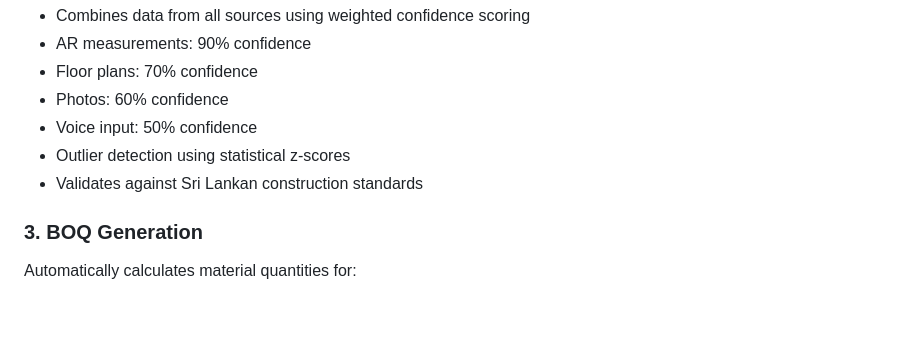
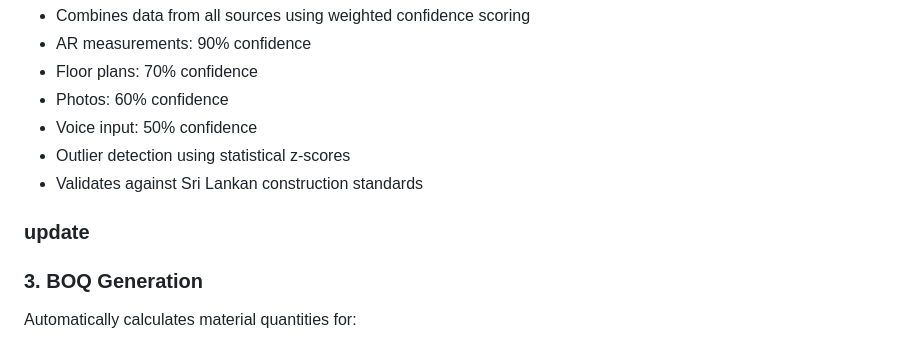
Before and after one commit to BMadhushan18/Material_Estimate_Component_Bawantha, a Markdown page: MULTIMODAL_README.md, the part around the change. Rendered like a GitHub page; blank space fills up the shorter version.

Commit message:
upgration

```diff
--- a/MULTIMODAL_README.md
+++ b/MULTIMODAL_README.md
@@ -20,6 +20,7 @@ This system uses AI and computer vision to analyze building structures through m
 - Outlier detection using statistical z-scores
 - Validates against Sri Lankan construction standards
 
+### update
 ### 3. BOQ Generation
 Automatically calculates material quantities for:
 - **Paint**: Coverage rate 12 sqm/liter × 2 coats + 5% wastage
```
